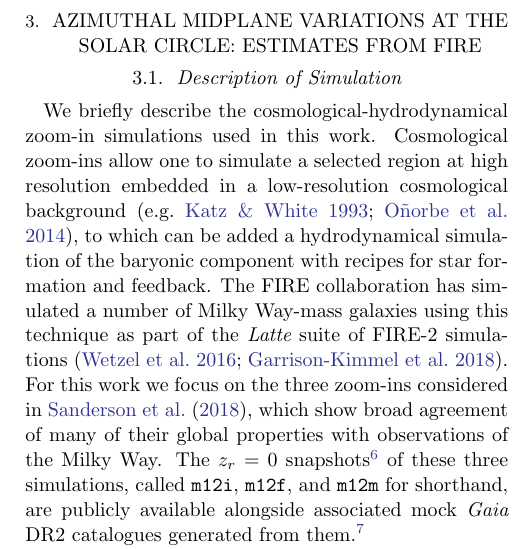
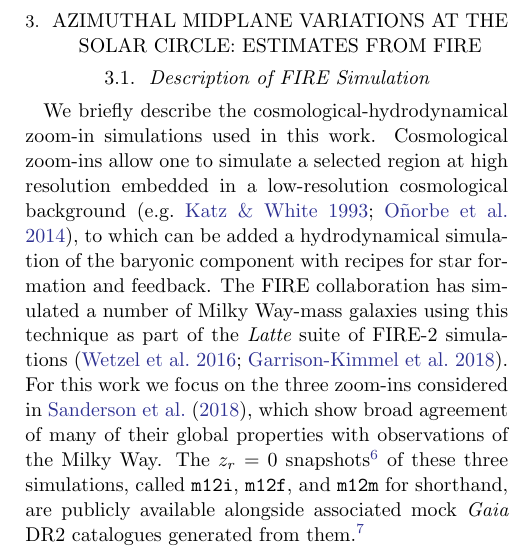
Before and after one commit to gusbeane/actions_systematic, a LaTeX paper (paper/ms.tex): part of one column of page 8 of 18, cut so that both start at the same text. Compiled offline with pdfLaTeX.

Commit message:
Change subsection title

```diff
--- a/paper/ms.tex
+++ b/paper/ms.tex
@@ -545,7 +545,7 @@ Furthermore, neither of the modes lie at the true value of $J_z$.
 
 \section{Azimuthal midplane variations at the Solar Circle: estimates from
 FIRE} \label{sec:local_fire}
-\subsection{Description of Simulation} \label{ssec:cosmozoom}
+\subsection{Description of FIRE Simulation} \label{ssec:cosmozoom}
 We briefly describe the cosmological-hydrodynamical zoom-in simulations used
 in this work. Cosmological zoom-ins allow one to simulate a selected region at
 high resolution embedded in a low-resolution cosmological background
```
